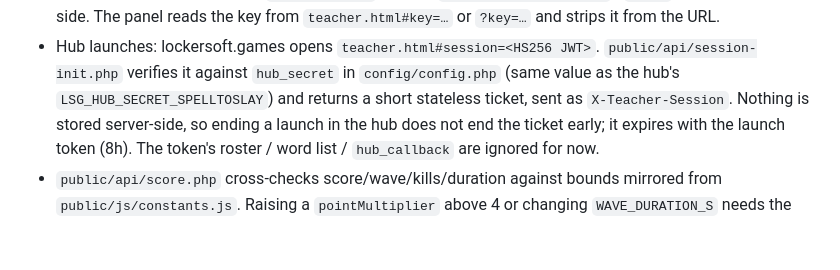
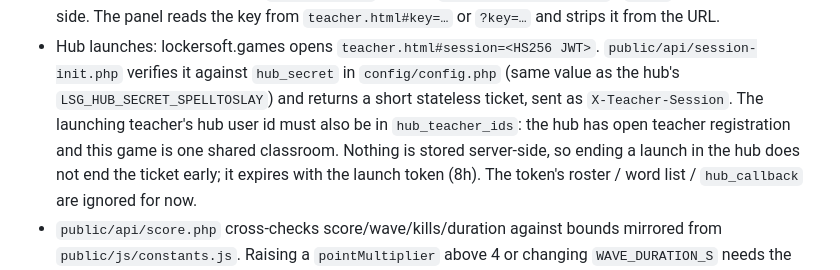
Before and after one commit to lockersoft/spelltoslay, a Markdown page: CLAUDE.md, the part around the change. GitHub-like rendering; blank space fills up the shorter version.

```diff
--- a/CLAUDE.md
+++ b/CLAUDE.md
@@ -68,7 +68,9 @@ DreamHost manages all that.
 - Hub launches: lockersoft.games opens `teacher.html#session=<HS256 JWT>`.
   `public/api/session-init.php` verifies it against `hub_secret` in
   `config/config.php` (same value as the hub's `LSG_HUB_SECRET_SPELLTOSLAY`)
-  and returns a short stateless ticket, sent as `X-Teacher-Session`.
+  and returns a short stateless ticket, sent as `X-Teacher-Session`. The
+  launching teacher's hub user id must also be in `hub_teacher_ids`: the hub
+  has open teacher registration and this game is one shared classroom.
   Nothing is stored server-side, so ending a launch in the hub does not end
   the ticket early; it expires with the launch token (8h). The token's
   roster / word list / `hub_callback` are ignored for now.
```
Also changed, not shown: CHANGELOG.md (+1 -1 lines).
